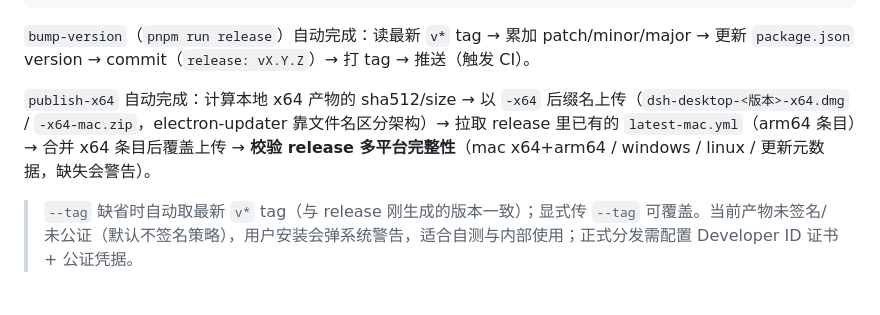
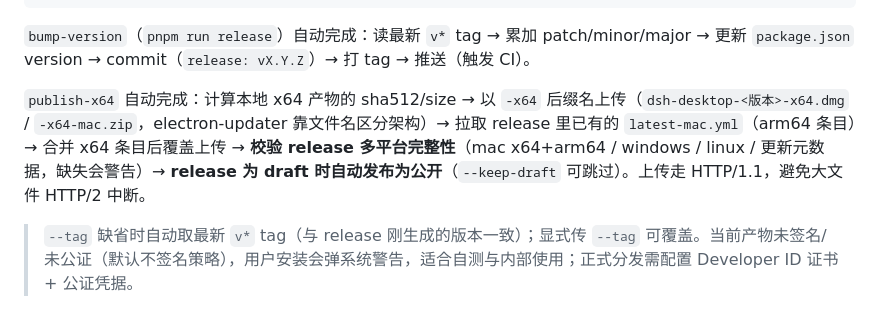
Before and after one commit to knight-peter/deepseek-harness-desktop, a Markdown page: README.md, the part around the change. Drawn GitHub-style.

Commit message:
docs: publish-x64 完整发布链路说明——HTTP/1.1 上传、draft 兼容、自动发布、完整性校验

```diff
--- a/README.md
+++ b/README.md
@@ -79,7 +79,7 @@ pnpm run publish-x64 -- --tag v0.1.1  # 或显式指定
 
 `bump-version`（`pnpm run release`）自动完成：读最新 `v*` tag → 累加 patch/minor/major → 更新 `package.json` version → commit（`release: vX.Y.Z`）→ 打 tag → 推送（触发 CI）。
 
-`publish-x64` 自动完成：计算本地 x64 产物的 sha512/size → 以 `-x64` 后缀名上传（`dsh-desktop-<版本>-x64.dmg` / `-x64-mac.zip`，electron-updater 靠文件名区分架构）→ 拉取 release 里已有的 `latest-mac.yml`（arm64 条目）→ 合并 x64 条目后覆盖上传 → **校验 release 多平台完整性**（mac x64+arm64 / windows / linux / 更新元数据，缺失会警告）。
+`publish-x64` 自动完成：计算本地 x64 产物的 sha512/size → 以 `-x64` 后缀名上传（`dsh-desktop-<版本>-x64.dmg` / `-x64-mac.zip`，electron-updater 靠文件名区分架构）→ 拉取 release 里已有的 `latest-mac.yml`（arm64 条目）→ 合并 x64 条目后覆盖上传 → **校验 release 多平台完整性**（mac x64+arm64 / windows / linux / 更新元数据，缺失会警告）→ **release 为 draft 时自动发布为公开**（`--keep-draft` 可跳过）。上传走 HTTP/1.1，避免大文件 HTTP/2 中断。
 
 > `--tag` 缺省时自动取最新 `v*` tag（与 release 刚生成的版本一致）；显式传 `--tag` 可覆盖。当前产物未签名/未公证（默认不签名策略），用户安装会弹系统警告，适合自测与内部使用；正式分发需配置 Developer ID 证书 + 公证凭据。
 
```
Also changed, not shown: docs/开发总结.md (+1 -1 lines).
